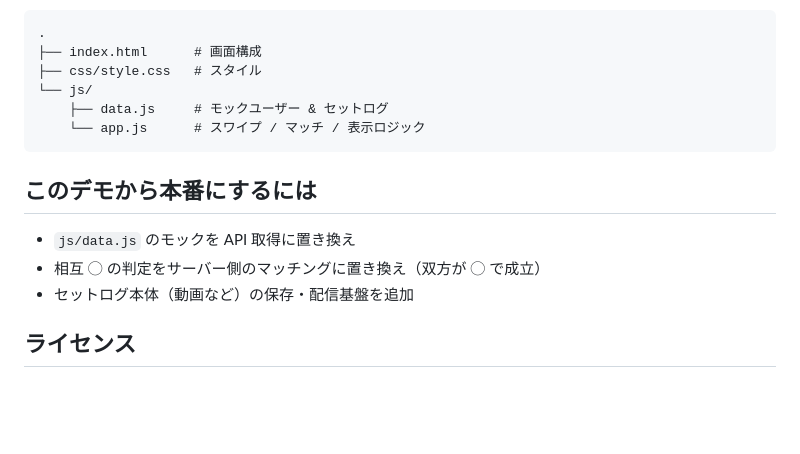
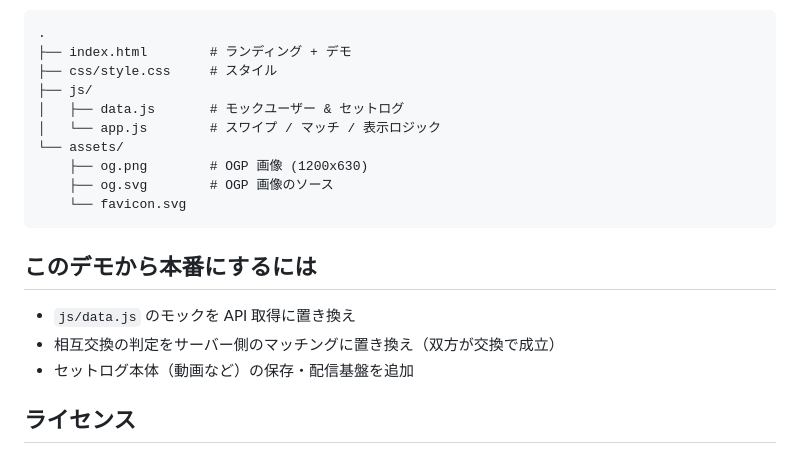
Before and after one commit to tmk4men/logswap, a Markdown page: README.md, the part around one of its changes. GitHub-like rendering; blank space fills up the shorter version.

````diff
--- a/README.md
+++ b/README.md
@@ -52,17 +57,21 @@ npx serve .
 
 ```
 .
-├── index.html      # 画面構成
-├── css/style.css   # スタイル
-└── js/
-    ├── data.js     # モックユーザー & セットログ
-    └── app.js      # スワイプ / マッチ / 表示ロジック
+├── index.html        # ランディング + デモ
+├── css/style.css     # スタイル
+├── js/
+│   ├── data.js       # モックユーザー & セットログ
+│   └── app.js        # スワイプ / マッチ / 表示ロジック
+└── assets/
+    ├── og.png        # OGP 画像 (1200x630)
+    ├── og.svg        # OGP 画像のソース
+    └── favicon.svg
 ```
 
 ## このデモから本番にするには
 
 - `js/data.js` のモックを API 取得に置き換え
-- 相互 ◯ の判定をサーバー側のマッチングに置き換え（双方が ◯ で成立）
+- 相互交換の判定をサーバー側のマッチングに置き換え（双方が交換で成立）
 - セットログ本体（動画など）の保存・配信基盤を追加
 
 ## ライセンス
````
Also changed, not shown: other parts of README.md (+40 -35 lines), assets/og.png (added), 6 other files.
